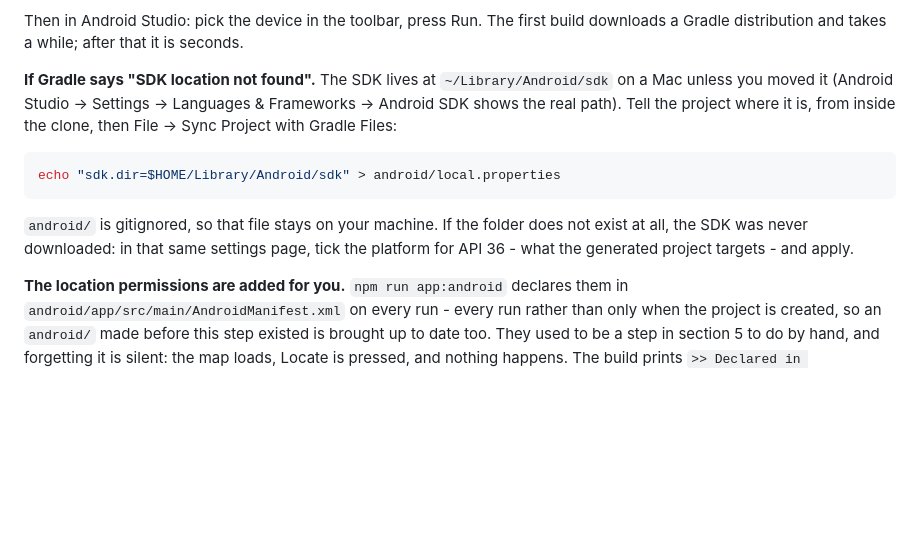
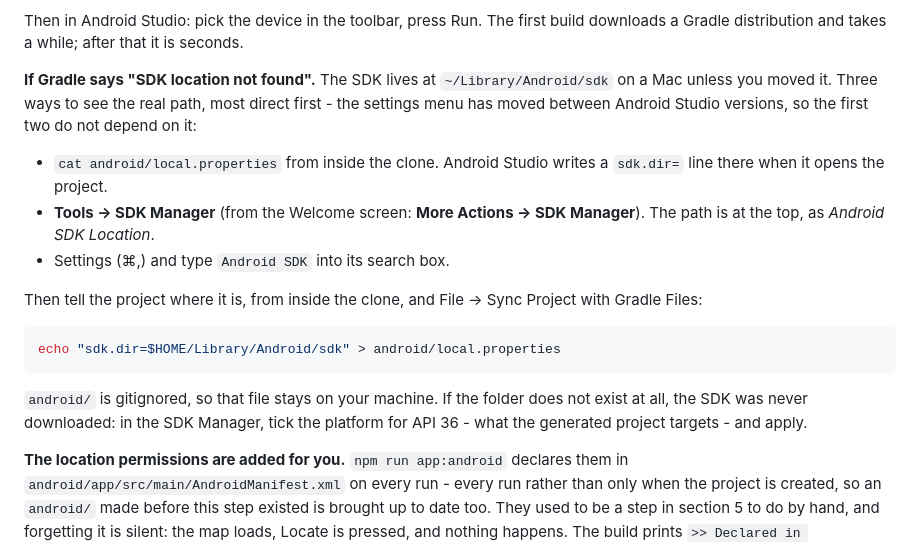
Before and after one commit to shermancahal/Halfstop, a Markdown page: docs/mobile-app.md, the part around the change. GitHub-like rendering; blank space fills up the shorter version.

Commit message:
Point at the SDK path in ways that survive Android Studio moving its menus
Section 6c said the SDK path was under Settings -> Languages &
Frameworks -> Android SDK. The first person to follow it could not find
that page - the settings tree has moved between Android Studio versions,
and a menu path is only right for the version it was written against.

So it leads with the two ways that do not depend on the menu:
android/local.properties, which Android Studio writes with a sdk.dir
line when it opens the project, and Tools -> SDK Manager (More Actions
-> SDK Manager from the Welcome screen), which has kept its name. The
settings search box is the fallback for anything else.

Co-Authored-By: Claude Opus 5.5 <noreply@anthropic.com>
Claude-Session: https://claude.ai/code/session_01Qhzw46A8om2eAgHnTv6yoc

````diff
--- a/docs/mobile-app.md
+++ b/docs/mobile-app.md
@@ -411,19 +411,26 @@ build downloads a Gradle distribution and takes a while; after that it is
 seconds.
 
 **If Gradle says "SDK location not found".** The SDK lives at
-`~/Library/Android/sdk` on a Mac unless you moved it (Android Studio →
-Settings → Languages & Frameworks → Android SDK shows the real path). Tell the
-project where it is, from inside the clone, then File → Sync Project with
-Gradle Files:
+`~/Library/Android/sdk` on a Mac unless you moved it. Three ways to see the
+real path, most direct first - the settings menu has moved between Android
+Studio versions, so the first two do not depend on it:
+
+- `cat android/local.properties` from inside the clone. Android Studio writes
+  a `sdk.dir=` line there when it opens the project.
+- **Tools → SDK Manager** (from the Welcome screen: **More Actions → SDK
+  Manager**). The path is at the top, as *Android SDK Location*.
+- Settings (⌘,) and type `Android SDK` into its search box.
+
+Then tell the project where it is, from inside the clone, and File → Sync
+Project with Gradle Files:
 
 ```sh
 echo "sdk.dir=$HOME/Library/Android/sdk" > android/local.properties
 ```
 
 `android/` is gitignored, so that file stays on your machine. If the folder
-does not exist at all, the SDK was never downloaded: in that same settings
-page, tick the platform for API 36 - what the generated project targets - and
-apply.
+does not exist at all, the SDK was never downloaded: in the SDK Manager, tick
+the platform for API 36 - what the generated project targets - and apply.
 
 **The location permissions are added for you.** `npm run app:android`
 declares them in `android/app/src/main/AndroidManifest.xml` on every run -
````
